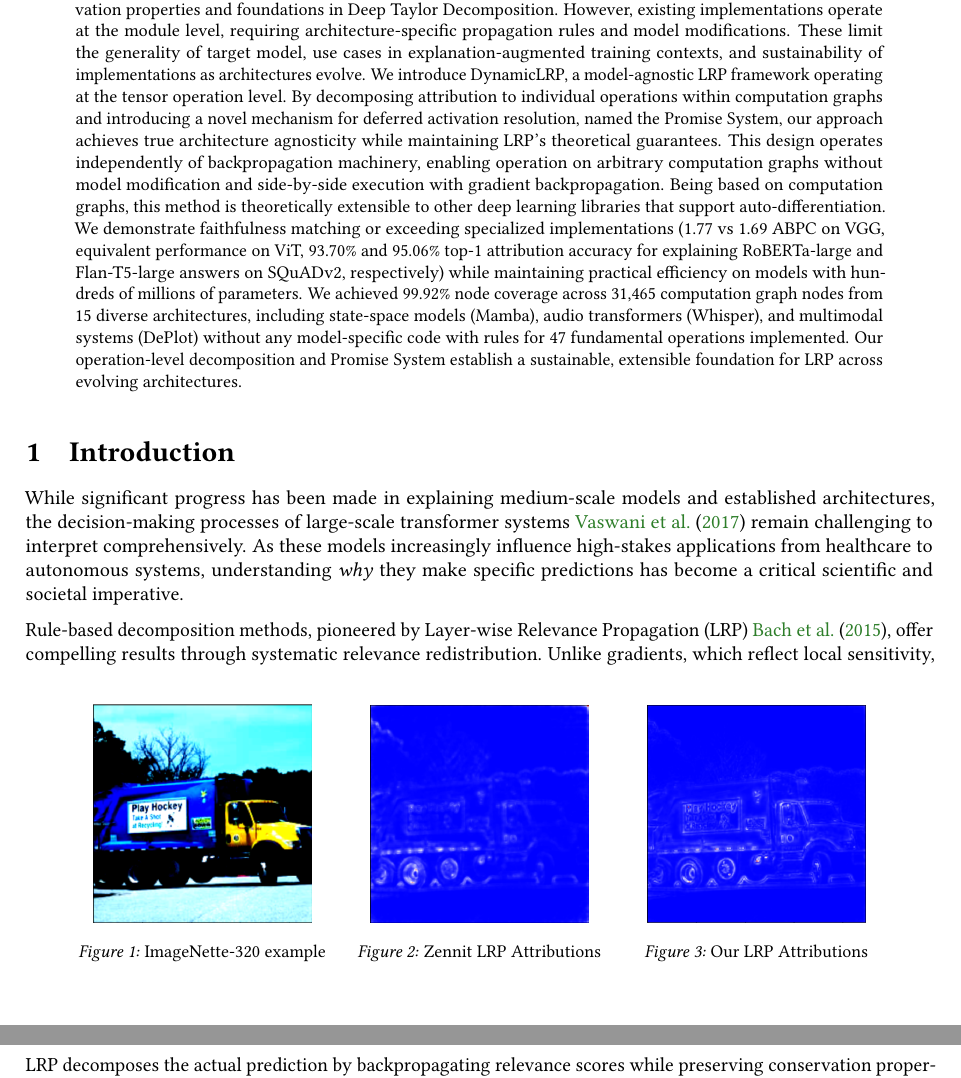
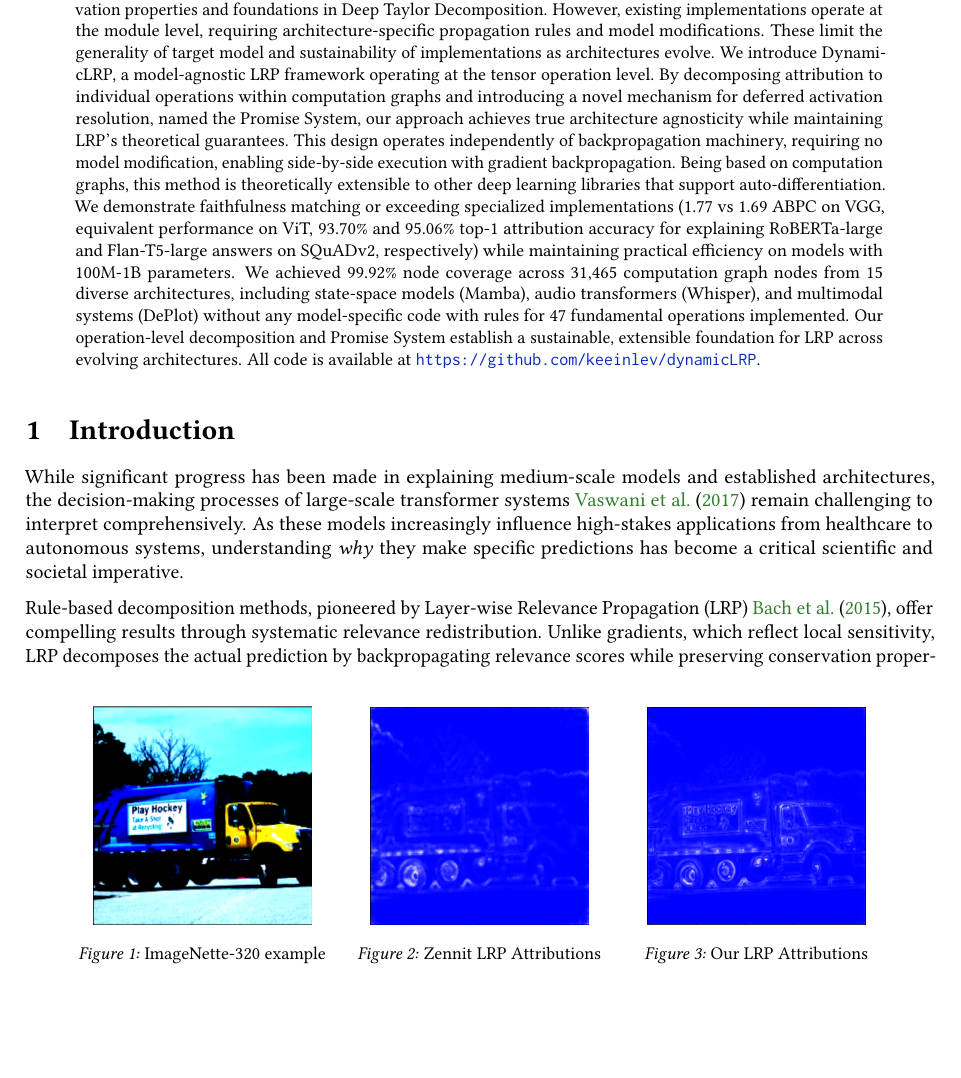
Before and after one commit to keeinlev/dynamicLRP, a LaTeX paper (paper/main.tex): two parts of pages 1 and 2 of 29 before the commit and part of page 1 of 29 after it, the two joined at a grey line, cut so that both start at the same text, the shorter picture padded with empty space. Compiled offline with pdfLaTeX.

Commit message:
Add repo url to abstract

```diff
--- a/paper/main.tex
+++ b/paper/main.tex
@@ -88,20 +88,19 @@
 \begin{abstract}
 Layer-wise Relevance Propagation (LRP) provides principled attribution for neural networks through conservation properties and foundations
 in Deep Taylor Decomposition. However, existing implementations operate at the module level, requiring architecture-specific propagation
-rules and model modifications. These limit the generality of target model, use cases in explanation-augmented training contexts, and
-sustainability of implementations as architectures evolve.
+rules and model modifications. These limit the generality of target model and sustainability of implementations as architectures evolve.
 We introduce DynamicLRP, a model-agnostic LRP framework operating at the tensor operation level. By decomposing attribution to individual
 operations within computation graphs and introducing a novel mechanism for deferred activation resolution, named the Promise System, our
 approach achieves true architecture agnosticity while maintaining LRP's theoretical guarantees. This design operates independently of
-backpropagation machinery, enabling operation on arbitrary computation graphs without model modification and side-by-side execution with
-gradient backpropagation. Being based on computation graphs, this method is theoretically extensible to other deep learning libraries that
-support auto-differentiation.
+backpropagation machinery, requiring no model modification, enabling side-by-side execution with gradient backpropagation. Being based on
+computation graphs, this method is theoretically extensible to other deep learning libraries that support auto-differentiation.
 We demonstrate faithfulness matching or exceeding specialized implementations (1.77 vs 1.69 ABPC on VGG, equivalent performance on ViT,
 93.70\% and 95.06\% top-1 attribution accuracy for explaining RoBERTa-large and Flan-T5-large answers on SQuADv2, respectively) while
-maintaining practical efficiency on models with hundreds of millions of parameters.
+maintaining practical efficiency on models with 100M-1B parameters.
 We achieved 99.92\% node coverage across 31,465 computation graph nodes from 15 diverse architectures, including state-space models (Mamba),
 audio transformers (Whisper), and multimodal systems (DePlot) without any model-specific code with rules for 47 fundamental operations implemented.
 Our operation-level decomposition and Promise System establish a sustainable, extensible foundation for LRP across evolving architectures.
+All code is available at \url{https://github.com/keeinlev/dynamicLRP}.
 \end{abstract}
 
 \begin{figure}
```
Also changed, not shown: 1 other file.
